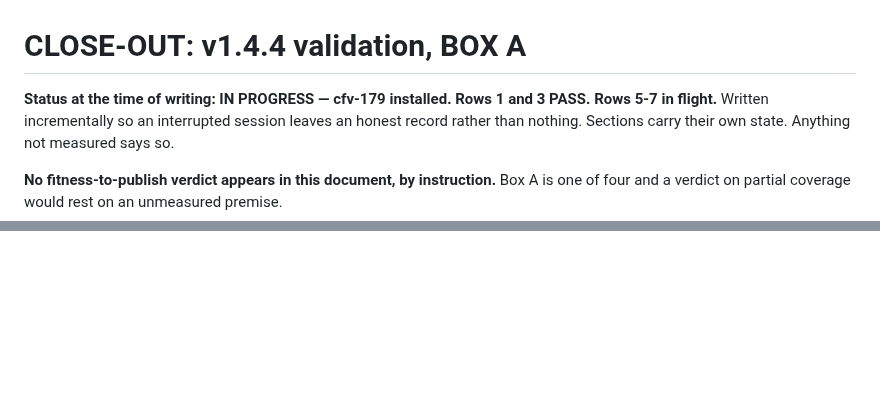
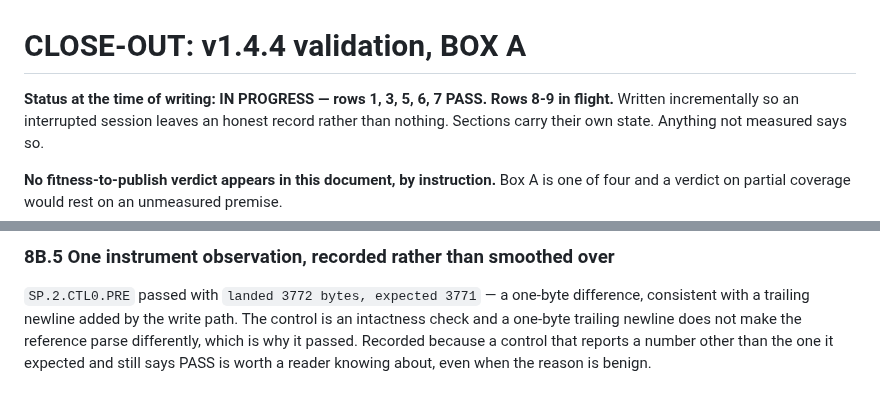
Before and after one commit to BuzzardsBay/clawfactory-secure-setup, a Markdown page: docs/session_reports/2026-08-27_v144_validation_boxA_closeout.md, 2 parts joined by grey strips. Drawn GitHub-style; blank space fills up the shorter version.

```diff
--- a/docs/session_reports/2026-08-27_v144_validation_boxA_closeout.md
+++ b/docs/session_reports/2026-08-27_v144_validation_boxA_closeout.md
@@ -1,6 +1,6 @@
 # CLOSE-OUT: v1.4.4 validation, BOX A
 
-**Status at the time of writing: IN PROGRESS — cfv-179 installed. Rows 1 and 3 PASS. Rows 5-7 in flight.**
+**Status at the time of writing: IN PROGRESS — rows 1, 3, 5, 6, 7 PASS. Rows 8-9 in flight.**
 Written incrementally so an interrupted session leaves an honest record rather
 than nothing. Sections carry their own state. Anything not measured says so.
 
@@ -710,0 +802,8 @@ dedicated install and is a candidate for box B or C, which install anyway.
+### 8B.5 One instrument observation, recorded rather than smoothed over
+
+`SP.2.CTL0.PRE` passed with `landed 3772 bytes, expected 3771` — a one-byte
+difference, consistent with a trailing newline added by the write path. The control
+is an intactness check and a one-byte trailing newline does not make the reference
+parse differently, which is why it passed. Recorded because a control that reports
+a number other than the one it expected and still says PASS is worth a reader
+knowing about, even when the reason is benign.
```
Also changed, not shown: other parts of docs/session_reports/2026-08-27_v144_validation_boxA_closeout.md (+91 -0 lines).
